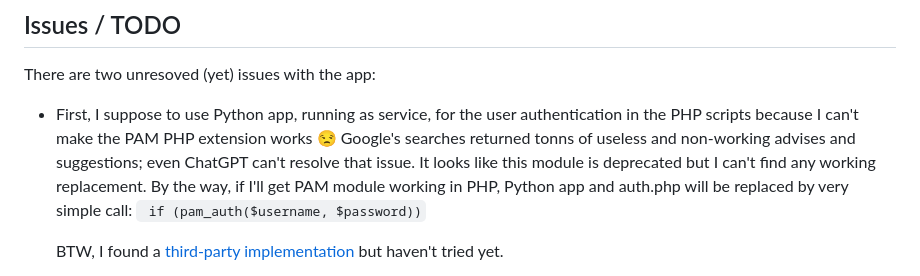
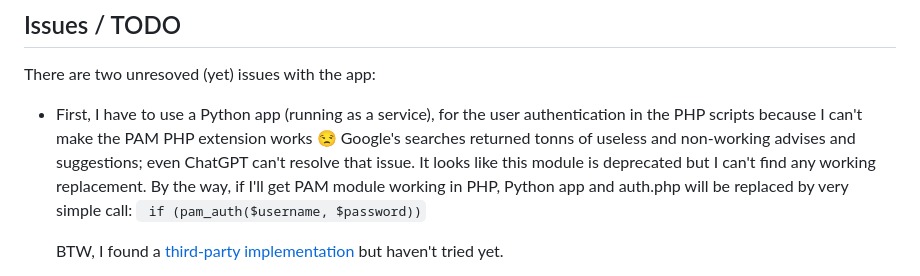
Before and after one commit to sensboston/uploader, a Markdown page: README.md, the part around the change. GitHub-like rendering.

````diff
--- a/README.md
+++ b/README.md
@@ -148,7 +148,7 @@ The uploaded files will be listed on the page, and you can delete them using the
 ## Issues / TODO
 
 There are two unresoved (yet) issues with the app:
- - First, I suppose to use Python app, running as service, for the user authentication in the PHP scripts because I can't make the PAM PHP extension works 😒 Google's searches returned tonns of useless and non-working advises and suggestions; even ChatGPT can't resolve that issue. It looks like this module is deprecated but I can't find any working replacement.
+ - First, I have to use a Python app (running as a service), for the user authentication in the PHP scripts because I can't make the PAM PHP extension works 😒 Google's searches returned tonns of useless and non-working advises and suggestions; even ChatGPT can't resolve that issue. It looks like this module is deprecated but I can't find any working replacement.
 By the way, if I'll get PAM module working in PHP, Python app and auth.php will be replaced by very simple call:
     ``` if (pam_auth($username, $password))```
 
````
